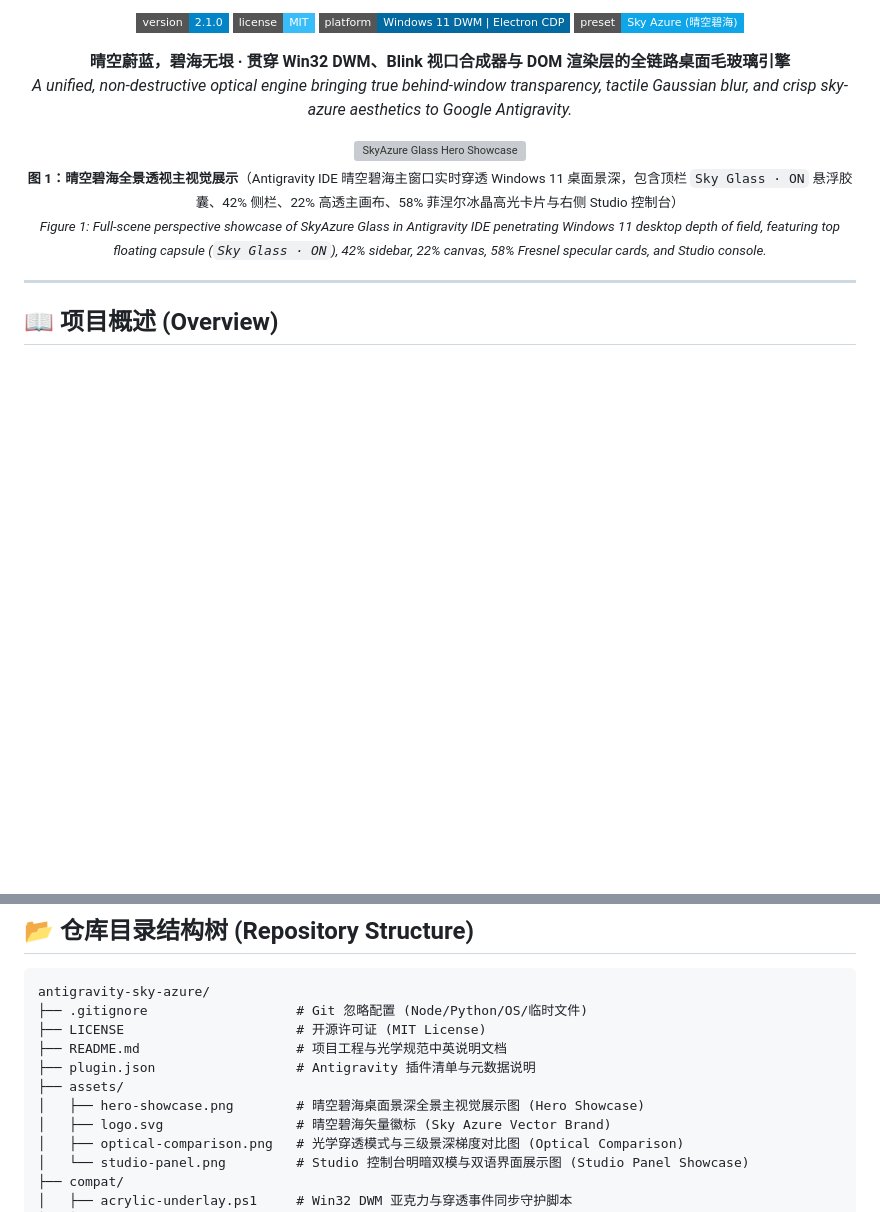
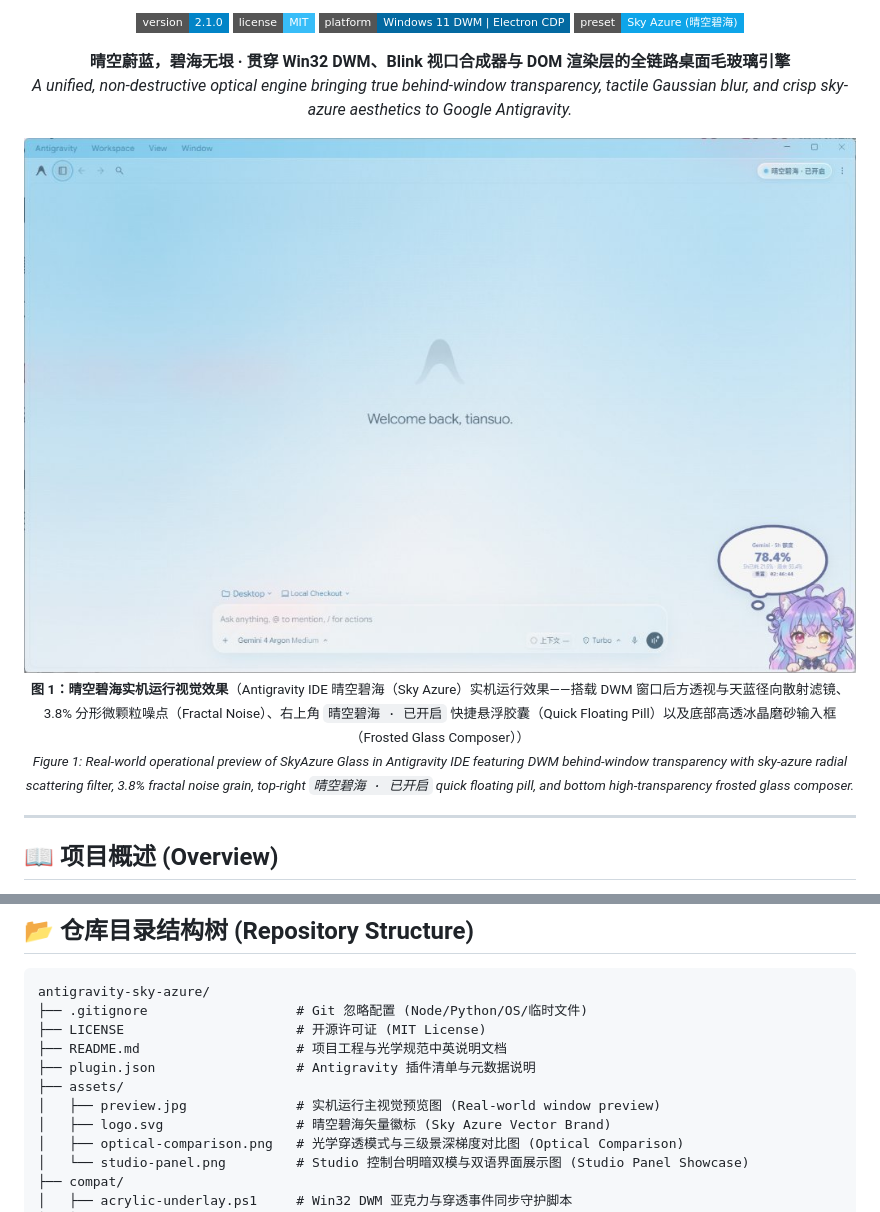
Before and after one commit to tiansuoli647/antigravity-sky-azure, a Markdown page: README.md, 2 parts joined by grey strips. Drawn GitHub-style; pictures changed too: assets/preview.jpg (added); badges without logos; blank space fills up the shorter version; grey boxes are pictures that could not be loaded.

Commit message:
docs: use real-world SkyAzure Glass screenshot as primary README preview

```diff
--- a/README.md
+++ b/README.md
@@ -19,11 +19,11 @@
 </p>
 
 <p align="center">
-  <img src="assets/hero-showcase.png" alt="SkyAzure Glass Hero Showcase" width="100%" />
+  <img src="assets/preview.jpg" alt="SkyAzure Glass Real-World Preview" width="100%" />
   <br />
-  <sub><b>图 1：晴空碧海全景透视主视觉展示</b>（Antigravity IDE 晴空碧海主窗口实时穿透 Windows 11 桌面景深，包含顶栏 <code>Sky Glass · ON</code> 悬浮胶囊、42% 侧栏、22% 高透主画布、58% 菲涅尔冰晶高光卡片与右侧 Studio 控制台）</sub>
+  <sub><b>图 1：晴空碧海实机运行视觉效果</b>（Antigravity IDE 晴空碧海（Sky Azure）实机运行效果——搭载 DWM 窗口后方透视与天蓝径向散射滤镜、3.8% 分形微颗粒噪点（Fractal Noise）、右上角 <code>晴空碧海 · 已开启</code> 快捷悬浮胶囊（Quick Floating Pill）以及底部高透冰晶磨砂输入框（Frosted Glass Composer））</sub>
   <br />
-  <sub><i>Figure 1: Full-scene perspective showcase of SkyAzure Glass in Antigravity IDE penetrating Windows 11 desktop depth of field, featuring top floating capsule (<code>Sky Glass · ON</code>), 42% sidebar, 22% canvas, 58% Fresnel specular cards, and Studio console.</i></sub>
+  <sub><i>Figure 1: Real-world operational preview of SkyAzure Glass in Antigravity IDE featuring DWM behind-window transparency with sky-azure radial scattering filter, 3.8% fractal noise grain, top-right <code>晴空碧海 · 已开启</code> quick floating pill, and bottom high-transparency frosted glass composer.</i></sub>
 </p>
 
 ---
@@ -201,7 +201,7 @@ antigravity-sky-azure/
 ├── README.md                    # 项目工程与光学规范中英说明文档
 ├── plugin.json                  # Antigravity 插件清单与元数据说明
 ├── assets/
-│   ├── hero-showcase.png        # 晴空碧海桌面景深全景主视觉展示图 (Hero Showcase)
+│   ├── preview.jpg              # 实机运行主视觉预览图 (Real-world window preview)
 │   ├── logo.svg                 # 晴空碧海矢量徽标 (Sky Azure Vector Brand)
 │   ├── optical-comparison.png   # 光学穿透模式与三级景深梯度对比图 (Optical Comparison)
 │   └── studio-panel.png         # Studio 控制台明暗双模与双语界面展示图 (Studio Panel Showcase)
```
Also changed, not shown: 1 other file.
